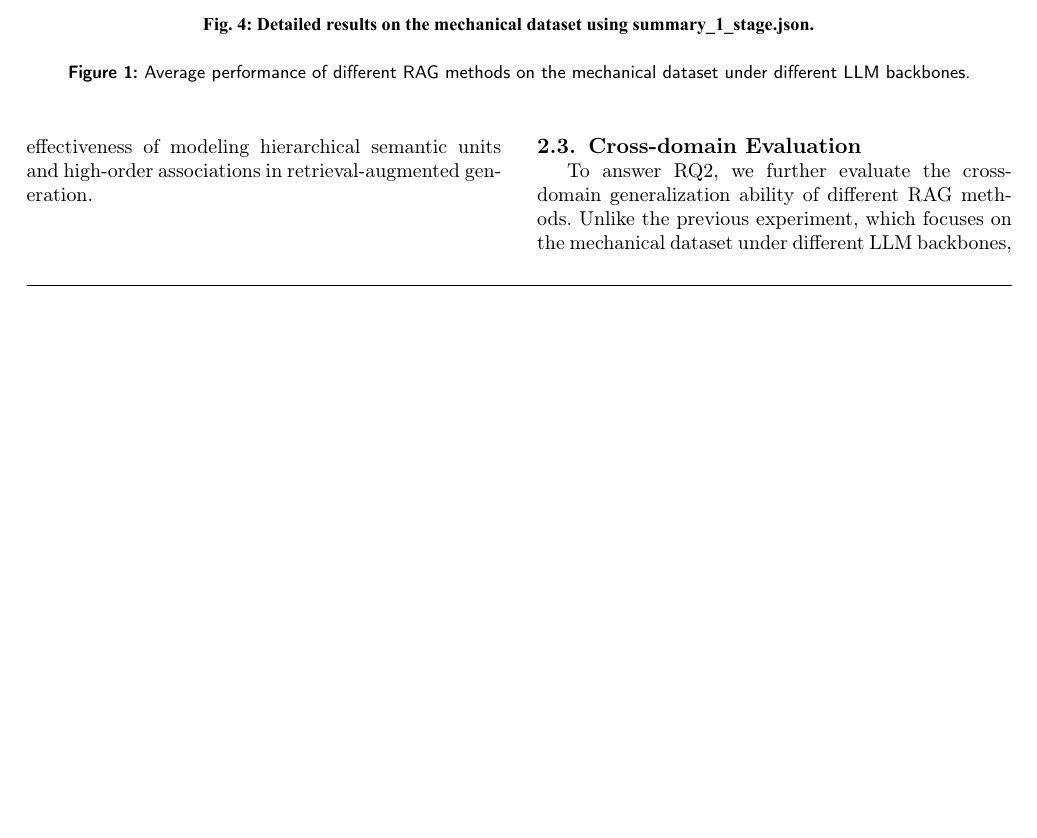
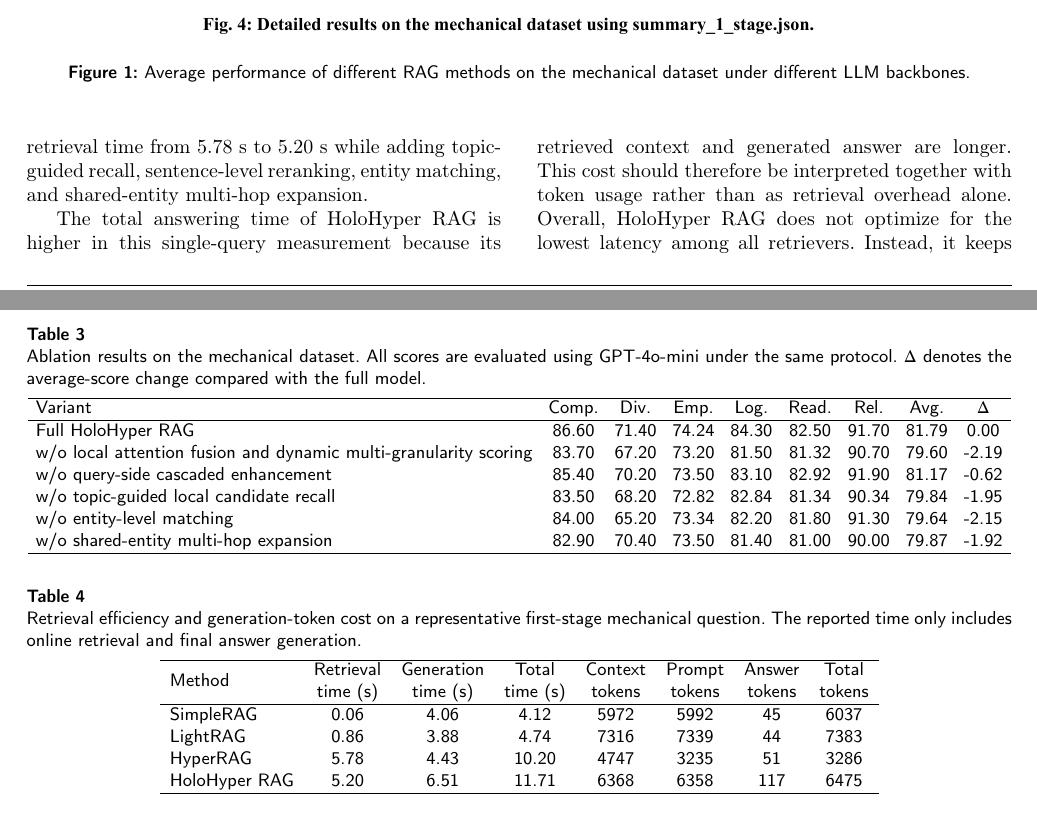
Before and after one commit to jia1223/CascHyper-rag, a LaTeX paper (lunwen/main.tex): part of page 8 of 9 before the commit and two parts of pages 8 and 9 of 10 after it, the two joined at a grey line, cut so that both start at the same text, the shorter picture padded with empty space. Compiled offline with pdfLaTeX; a LaTeX package or settings file that is missing is left out.

Commit message:
Refine retrieval efficiency analysis

```diff
--- a/lunwen/main.tex
+++ b/lunwen/main.tex
@@ -545,4 +543 @@ As shown in Figure~\ref{fig:mechanical_stage_overall}, the stage-wise results sh
 
-Overall, the results answer RQ1 from two perspectives. First, the comparison across LLM backbones shows that the proposed framework can be combined with different generation models and still provide competitive answer quality. Second, the stage-wise comparison indicates that multi-granularity structural retrieval is helpful for maintaining stable performance as the evidence depth increases. These observations support the effectiveness of modeling hierarchical semantic units and high-order associations in retrieval-augmented generation.
-\subsection{Cross-domain Evaluation}
-To answer RQ2, we further evaluate the cross-domain generalization ability of different RAG methods. Unlike the previous experiment, which focuses on the mechanical dataset under different LLM backbones, this experiment fixes the backbone LLM and compares different retrieval methods across multiple datasets. The evaluated datasets include several machine-tool-related domains, such as mechanical, hydraulic, electrical, maintenance, and system documents, as well as additional general-domain datasets, including mix, legal, and physics.
@@ -573 +568,19 @@ Compared with dense retrieval-based RAG, HoloHyper RAG explicitly models topic-,
 
+\begin{table*}[t]
+\centering
+\caption{Ablation results on the mechanical dataset. All scores are evaluated using GPT-4o-mini under the same protocol. $\Delta$ denotes the average-score change compared with the full model.}
+\label{tab:ablation_results}
+\setlength{\tabcolsep}{4pt}
+\begin{tabular}{lcccccccc}
+\hline
+Variant & Comp. & Div. & Emp. & Log. & Read. & Rel. & Avg. & $\Delta$ \\
+\hline
+Full HoloHyper RAG & 86.60 & 71.40 & 74.24 & 84.30 & 82.50 & 91.70 & 81.79 & 0.00 \\
+w/o local attention fusion and dynamic multi-granularity scoring & 83.70 & 67.20 & 73.20 & 81.50 & 81.32 & 90.70 & 79.60 & -2.19 \\
+w/o query-side cascaded enhancement & 85.40 & 70.20 & 73.50 & 83.10 & 82.92 & 91.90 & 81.17 & -0.62 \\
+w/o topic-guided local candidate recall & 83.50 & 68.20 & 72.82 & 82.84 & 81.34 & 90.34 & 79.84 & -1.95 \\
+w/o entity-level matching & 84.00 & 65.20 & 73.34 & 82.20 & 81.80 & 91.30 & 79.64 & -2.15 \\
+w/o shared-entity multi-hop expansion & 82.90 & 70.40 & 73.50 & 81.40 & 81.00 & 90.00 & 79.87 & -1.92 \\
+\hline
+\end{tabular}
+\end{table*}
@@ -578 +595,24 @@ Overall, the cross-domain results indicate that the proposed framework is not ti
+\begin{table*}[t]
+\centering
+\caption{Retrieval efficiency and generation-token cost on a representative first-stage mechanical question. The reported time only includes online retrieval and final answer generation.}
+\label{tab:retrieval_efficiency}
+\setlength{\tabcolsep}{5pt}
+\begin{tabular}{lccccccc}
+\hline
+Method & \begin{tabular}[c]{@{}c@{}}Retrieval\\time (s)\end{tabular} & \begin{tabular}[c]{@{}c@{}}Generation\\time (s)\end{tabular} & \begin{tabular}[c]{@{}c@{}}Total\\time (s)\end{tabular} & \begin{tabular}[c]{@{}c@{}}Context\\tokens\end{tabular} & \begin{tabular}[c]{@{}c@{}}Prompt\\tokens\end{tabular} & \begin{tabular}[c]{@{}c@{}}Answer\\tokens\end{tabular} & \begin{tabular}[c]{@{}c@{}}Total\\tokens\end{tabular} \\
+\hline
+SimpleRAG & 0.06 & 4.06 & 4.12 & 5972 & 5992 & 45 & 6037 \\
+LightRAG & 0.86 & 3.88 & 4.74 & 7316 & 7339 & 44 & 7383 \\
+HyperRAG & 5.78 & 4.43 & 10.20 & 4747 & 3235 & 51 & 3286 \\
+HoloHyper RAG & 5.20 & 6.51 & 11.71 & 6368 & 6358 & 117 & 6475 \\
+\hline
+\end{tabular}
+\end{table*}
+
+As shown in Table~\ref{tab:retrieval_efficiency}, SimpleRAG has the lowest retrieval latency because it performs dense vector matching over text chunks. LightRAG remains below one second in this case, whereas HyperRAG and HoloHyper RAG require several seconds because they perform structured retrieval. Compared with the original HyperRAG baseline, HoloHyper RAG reduces retrieval time from 5.78 s to 5.20 s while adding topic-guided recall, sentence-level reranking, entity matching, and shared-entity multi-hop expansion.
+
+The total answering time of HoloHyper RAG is higher in this single-query measurement because its retrieved context and generated answer are longer. This cost should therefore be interpreted together with token usage rather than as retrieval overhead alone. Overall, HoloHyper RAG does not optimize for the lowest latency among all retrievers. Instead, it keeps the structured-retrieval cost comparable to the HyperRAG baseline while returning richer multi-granularity evidence, which is more useful for knowledge-intensive questions than for simple single-hop questions.
+
 \subsection{Discussion}
+
+The results indicate that HoloHyper RAG is most useful when evidence is distributed across different semantic granularities. Machine-tool documents often combine topic-level descriptions, component-level facts, and cross-sentence dependencies. A flat retriever can locate relevant chunks, but it may miss the relation between global context and fine-grained evidence. The cascaded hypergraph addresses this problem by combining topic-guided local candidate recall, sentence reranking, entity matching, and shared-entity multi-hop expansion.
```
Also changed, not shown: lunwen/main.tex (62 more changed lines).
